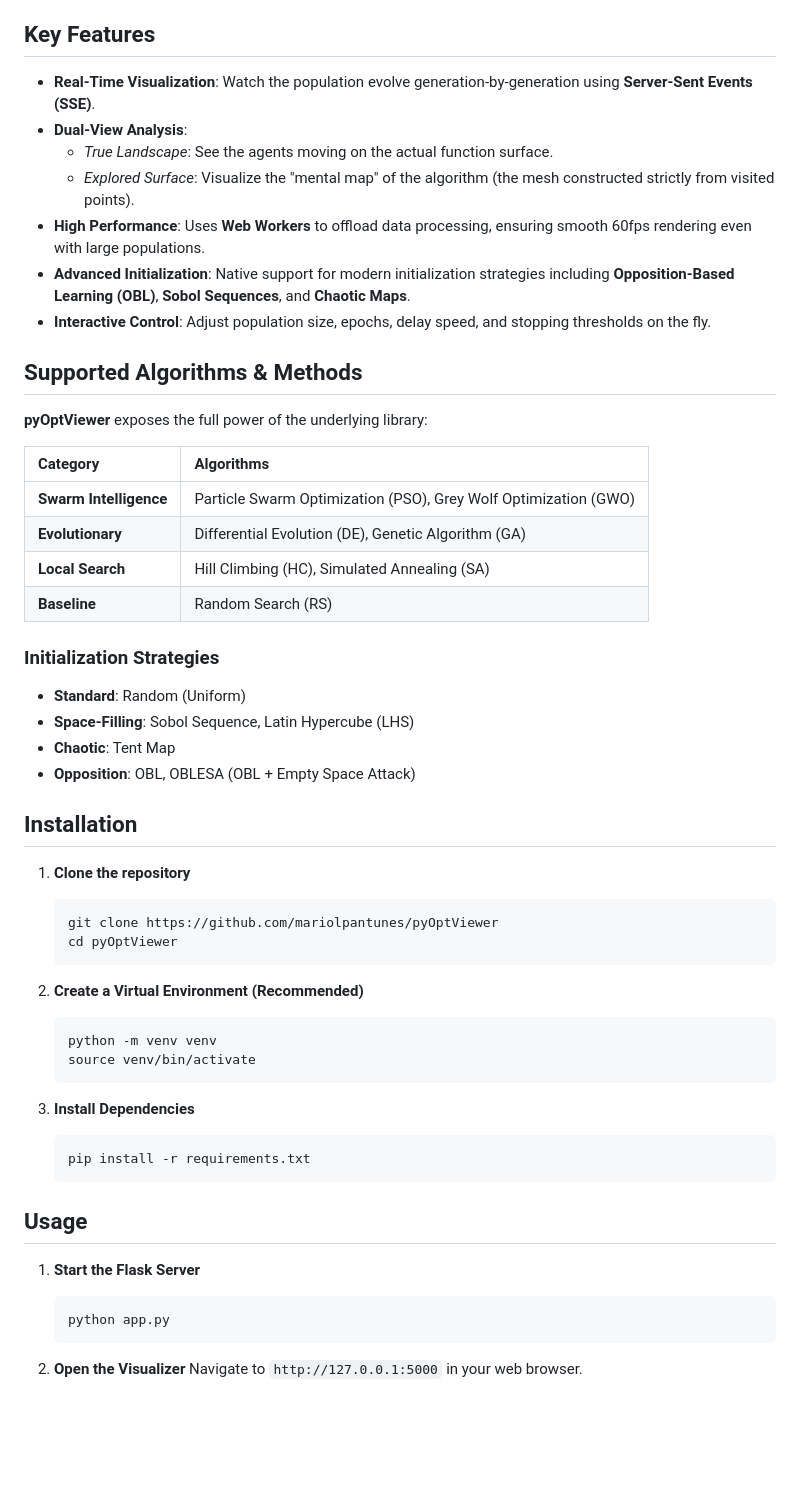
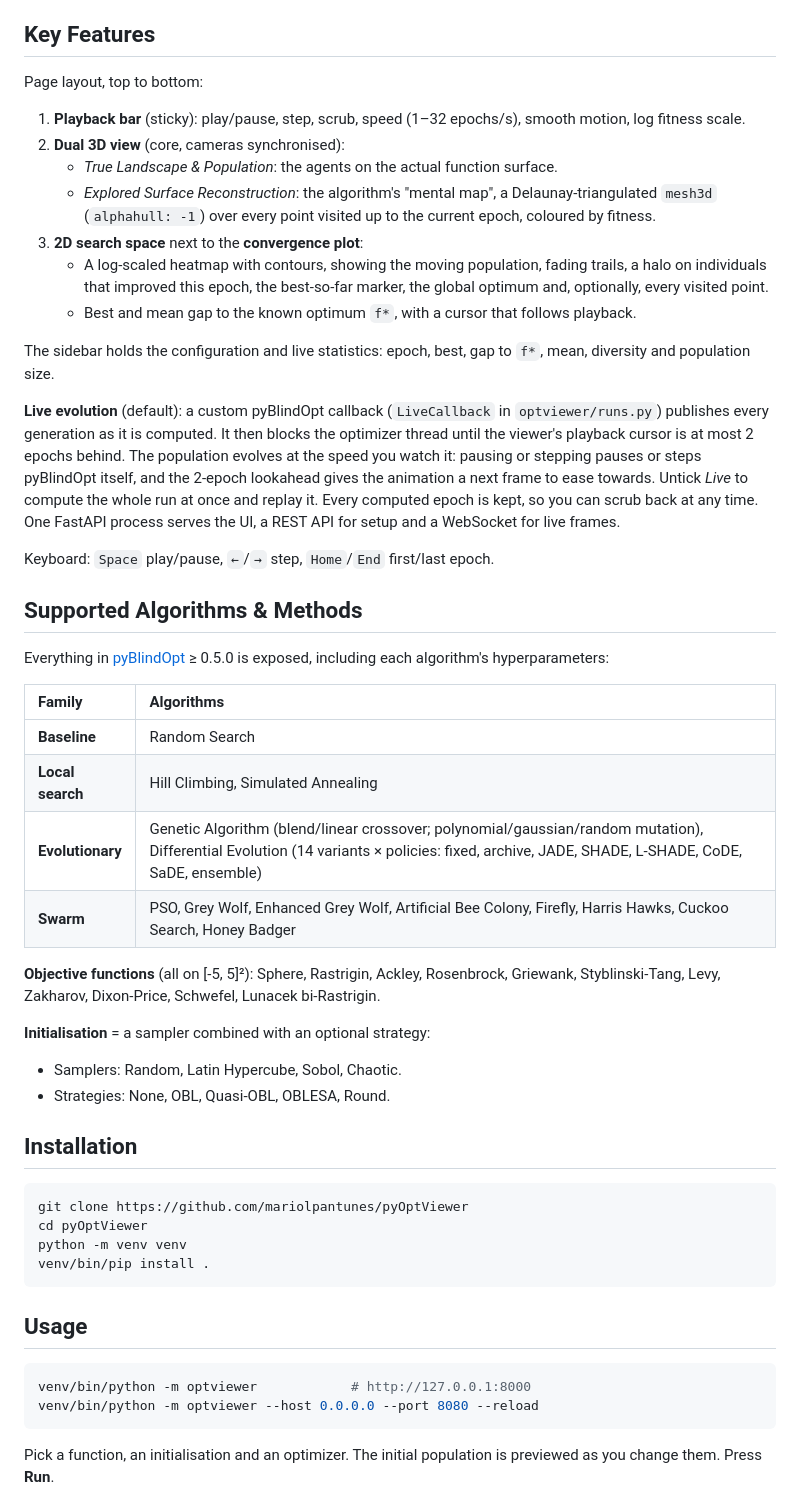
Before and after one commit to mariolpantunes/pyOptViewer, a Markdown page: README.md, the part around one of its changes. GitHub-like rendering; blank space fills up the shorter version.

````diff
--- a/README.md
+++ b/README.md
@@ -12,58 +12,55 @@ This tool is designed for **education and research**, allowing users to visually
 
 ## Key Features
 
-* **Real-Time Visualization**: Watch the population evolve generation-by-generation using **Server-Sent Events (SSE)**.
-* **Dual-View Analysis**:
-    * *True Landscape*: See the agents moving on the actual function surface.
-    * *Explored Surface*: Visualize the "mental map" of the algorithm (the mesh constructed strictly from visited points).
-* **High Performance**: Uses **Web Workers** to offload data processing, ensuring smooth 60fps rendering even with large populations.
-* **Advanced Initialization**: Native support for modern initialization strategies including **Opposition-Based Learning (OBL)**, **Sobol Sequences**, and **Chaotic Maps**.
-* **Interactive Control**: Adjust population size, epochs, delay speed, and stopping thresholds on the fly.
+Page layout, top to bottom:
+
+1. **Playback bar** (sticky): play/pause, step, scrub, speed (1–32 epochs/s), smooth motion, log fitness scale.
+2. **Dual 3D view** (core, cameras synchronised):
+    * *True Landscape & Population*: the agents on the actual function surface.
+    * *Explored Surface Reconstruction*: the algorithm's "mental map", a Delaunay-triangulated `mesh3d` (`alphahull: -1`) over every point visited up to the current epoch, coloured by fitness.
+3. **2D search space** next to the **convergence plot**:
+    * A log-scaled heatmap with contours, showing the moving population, fading trails, a halo on individuals that improved this epoch, the best-so-far marker, the global optimum and, optionally, every visited point.
+    * Best and mean gap to the known optimum `f*`, with a cursor that follows playback.
+
+The sidebar holds the configuration and live statistics: epoch, best, gap to `f*`, mean, diversity and population size.
+
+**Live evolution** (default): a custom pyBlindOpt callback (`LiveCallback` in `optviewer/runs.py`) publishes every generation as it is computed. It then blocks the optimizer thread until the viewer's playback cursor is at most 2 epochs behind. The population evolves at the speed you watch it: pausing or stepping pauses or steps pyBlindOpt itself, and the 2-epoch lookahead gives the animation a next frame to ease towards. Untick *Live* to compute the whole run at once and replay it. Every computed epoch is kept, so you can scrub back at any time. One FastAPI process serves the UI, a REST API for setup and a WebSocket for live frames.
+
+Keyboard: `Space` play/pause, `←`/`→` step, `Home`/`End` first/last epoch.
 
 ## Supported Algorithms & Methods
 
-**pyOptViewer** exposes the full power of the underlying library:
+Everything in [pyBlindOpt](https://github.com/mariolpantunes/pyBlindOpt) ≥ 0.5.0 is exposed, including each algorithm's hyperparameters:
 
-| Category | Algorithms |
+| Family | Algorithms |
 | :--- | :--- |
-| **Swarm Intelligence** | Particle Swarm Optimization (PSO), Grey Wolf Optimization (GWO) |
-| **Evolutionary** | Differential Evolution (DE), Genetic Algorithm (GA) |
-| **Local Search** | Hill Climbing (HC), Simulated Annealing (SA) |
-| **Baseline** | Random Search (RS) |
+| **Baseline** | Random Search |
+| **Local search** | Hill Climbing, Simulated Annealing |
+| **Evolutionary** | Genetic Algorithm (blend/linear crossover; polynomial/gaussian/random mutation), Differential Evolution (14 variants × policies: fixed, archive, JADE, SHADE, L-SHADE, CoDE, SaDE, ensemble) |
+| **Swarm** | PSO, Grey Wolf, Enhanced Grey Wolf, Artificial Bee Colony, Firefly, Harris Hawks, Cuckoo Search, Honey Badger |
 
-### Initialization Strategies
+**Objective functions** (all on [-5, 5]²): Sphere, Rastrigin, Ackley, Rosenbrock, Griewank, Styblinski-Tang, Levy, Zakharov, Dixon-Price, Schwefel, Lunacek bi-Rastrigin.
 
-* **Standard**: Random (Uniform)
-* **Space-Filling**: Sobol Sequence, Latin Hypercube (LHS)
-* **Chaotic**: Tent Map
-* **Opposition**: OBL, OBLESA (OBL + Empty Space Attack)
+**Initialisation** = a sampler combined with an optional strategy:
+
+* Samplers: Random, Latin Hypercube, Sobol, Chaotic.
+* Strategies: None, OBL, Quasi-OBL, OBLESA, Round.
 
 ## Installation
 
-1.  **Clone the repository**
-    ```bash
-    git clone https://github.com/mariolpantunes/pyOptViewer
-    cd pyOptViewer
-    ```
-
-2.  **Create a Virtual Environment (Recommended)**
-    ```bash
-    python -m venv venv
-    source venv/bin/activate
-    ```
-
-3.  **Install Dependencies**
-    ```bash
-    pip install -r requirements.txt
-    ```
+```bash
+git clone https://github.com/mariolpantunes/pyOptViewer
+cd pyOptViewer
+python -m venv venv
+venv/bin/pip install .
+```
 
 ## Usage
 
-1.  **Start the Flask Server**
-    ```bash
-    python app.py
-    ```
+```bash
+venv/bin/python -m optviewer            # http://127.0.0.1:8000
+venv/bin/python -m optviewer --host 0.0.0.0 --port 8080 --reload
+```
 
-2.  **Open the Visualizer**
-    Navigate to `http://127.0.0.1:5000` in your web browser.
+Pick a function, an initialisation and an optimizer. The initial population is previewed as you change them. Press **Run**.
 
````
Also changed, not shown: other parts of README.md (+42 -15 lines).
